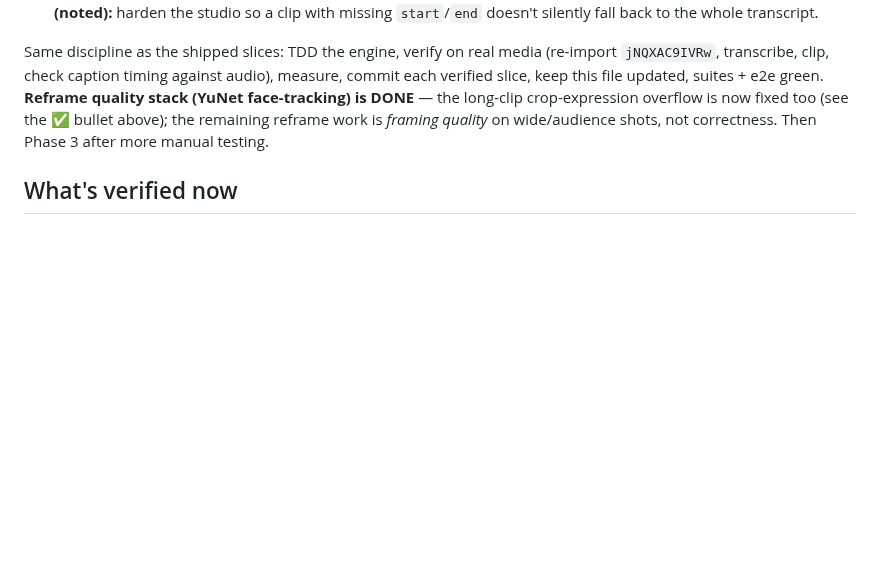
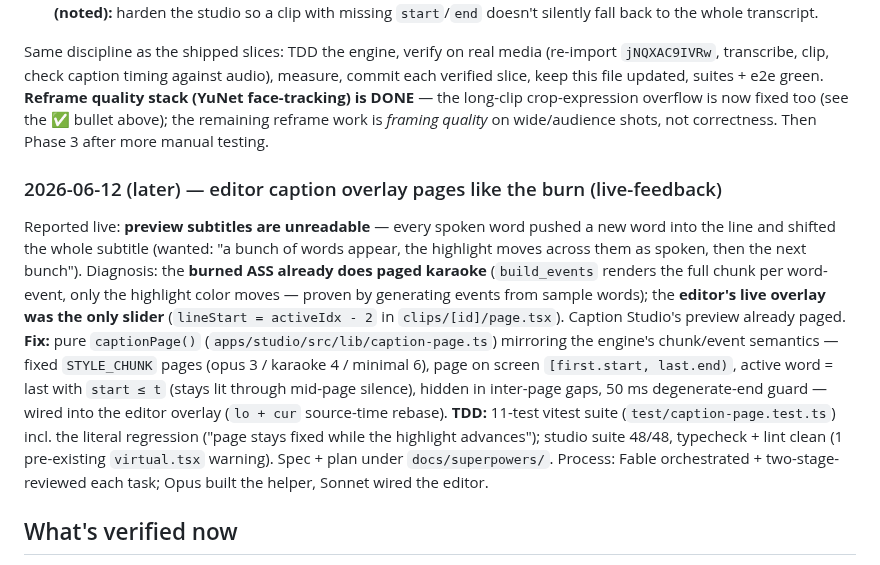
Before and after one commit to afk1997/spool-editor, a Markdown page: docs/PROGRESS.md, the part around the change. Rendered like a GitHub page; blank space fills up the shorter version.

Commit message:
docs(progress): record the paged-karaoke caption preview fix — plan executed, all steps green
Co-Authored-By: Claude Fable 5 <noreply@anthropic.com>

```diff
--- a/docs/PROGRESS.md
+++ b/docs/PROGRESS.md
@@ -789,6 +789,24 @@ DONE** — the long-clip crop-expression overflow is now fixed too (see the ✅
 remaining reframe work is *framing quality* on wide/audience shots, not correctness. Then Phase 3
 after more manual testing.
 
+### 2026-06-12 (later) — editor caption overlay pages like the burn (live-feedback)
+
+Reported live: **preview subtitles are unreadable** — every spoken word pushed a new word into
+the line and shifted the whole subtitle (wanted: "a bunch of words appear, the highlight moves
+across them as spoken, then the next bunch"). Diagnosis: the **burned ASS already does paged
+karaoke** (`build_events` renders the full chunk per word-event, only the highlight color
+moves — proven by generating events from sample words); the **editor's live overlay was the
+only slider** (`lineStart = activeIdx - 2` in `clips/[id]/page.tsx`). Caption Studio's preview
+already paged. **Fix:** pure `captionPage()` (`apps/studio/src/lib/caption-page.ts`) mirroring
+the engine's chunk/event semantics — fixed `STYLE_CHUNK` pages (opus 3 / karaoke 4 / minimal 6),
+page on screen `[first.start, last.end)`, active word = last with `start ≤ t` (stays lit through
+mid-page silence), hidden in inter-page gaps, 50 ms degenerate-end guard — wired into the editor
+overlay (`lo + cur` source-time rebase). **TDD:** 11-test vitest suite (`test/caption-page.test.ts`)
+incl. the literal regression ("page stays fixed while the highlight advances"); studio suite
+48/48, typecheck + lint clean (1 pre-existing `virtual.tsx` warning). Spec + plan under
+`docs/superpowers/`. Process: Fable orchestrated + two-stage-reviewed each task; Opus built the
+helper, Sonnet wired the editor.
+
 ## What's verified now
 
 - `pnpm install` → 6 workspace projects, 354 packages, clean.
```
Also changed, not shown: 1 other file.
